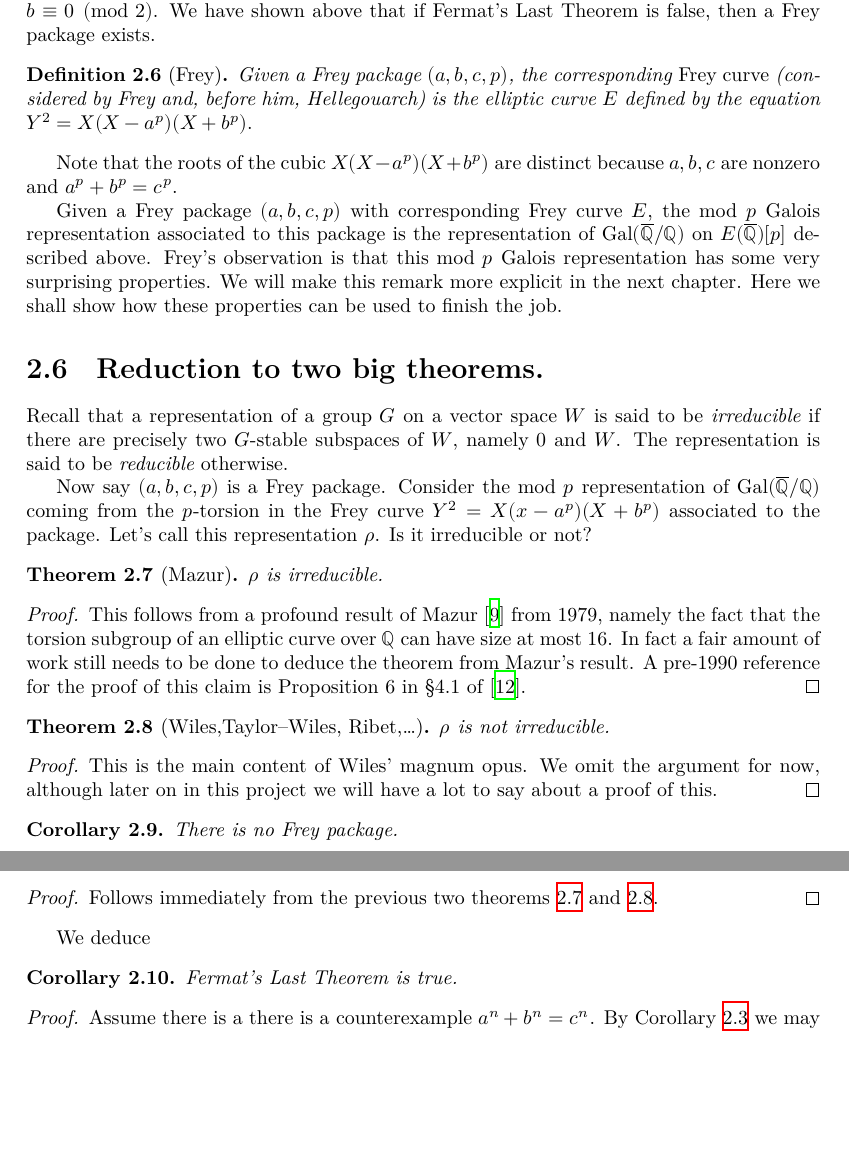
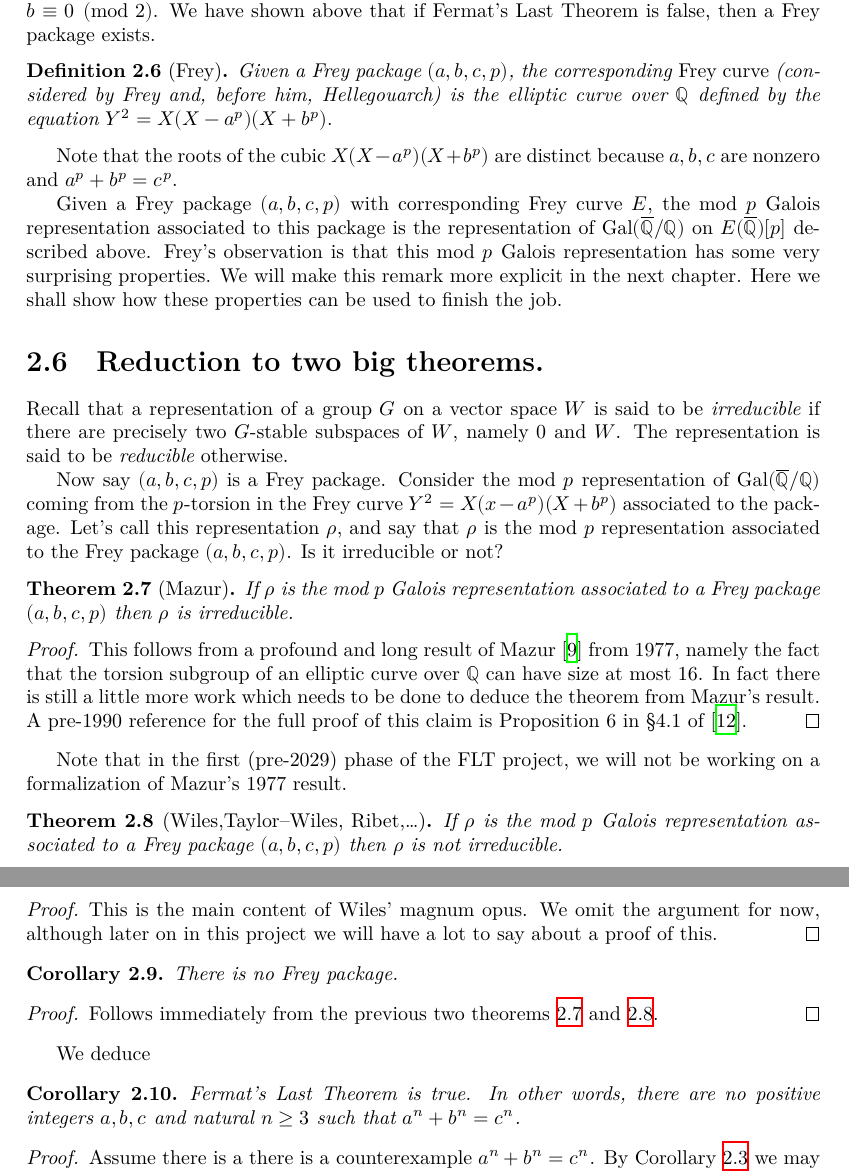
Before and after one commit to ImperialCollegeLondon/FLT, a LaTeX thesis (blueprint/src/print.tex, which reads blueprint/src/chapter/ch02reductions.tex): two parts of pages 9 and 10 of 83, joined at a grey line, cut so that both start at the same text, the shorter picture padded with empty space. Compiled offline with XeLaTeX.

Commit message:
chore: tidy up "initial blueprint graph"

```diff
--- a/blueprint/src/chapter/ch02reductions.tex
+++ b/blueprint/src/chapter/ch02reductions.tex
@@ -133,7 +133,7 @@ then a Frey package exists.
   \uses{FLT.FreyPackage}\discussion{21}
   \leanok
   Given a Frey package $(a,b,c,p)$, the corresponding \emph{Frey curve} (considered by Frey and,
-  before him, Hellegouarch) is the elliptic curve $E$ defined by the equation
+  before him, Hellegouarch) is the elliptic curve over $\Q$ defined by the equation
   $Y^2=X(X-a^p)(X+b^p).$
 \end{definition}
 
@@ -154,7 +154,8 @@ The representation is said to be \emph{reducible} otherwise.
 
 Now say $(a,b,c,p)$ is a Frey package.
 Consider the mod $p$ representation of $\GQ$ coming from the $p$-torsion in the Frey
-curve $Y^2=X(x-a^p)(X+b^p)$ associated to the package. Let's call this representation $\rho$.
+curve $Y^2=X(x-a^p)(X+b^p)$ associated to the package. Let's call this representation $\rho$,
+and say that $\rho$ is the mod $p$ representation associated to the Frey package $(a,b,c,p)$.
 Is it irreducible or not?
 
 \begin{theorem}[Mazur]
@@ -162,26 +163,32 @@ Is it irreducible or not?
   \lean{FLT.Mazur_Frey}
   \uses{FLT.FreyCurve}
   \leanok
+  If $\rho$ is the mod $p$ Galois representation associated to a Frey package $(a,b,c,p)$ then
   $\rho$ is irreducible.
 \end{theorem}
 \begin{proof}
   \uses{Frey_curve_irreducible}
   \notready
-  This follows from a profound result of Mazur \cite{mazur-torsion} from 1979, namely the fact
-  that the torsion subgroup of an elliptic curve over $\Q$ can have size at most~16.
-  In fact a fair amount of work still needs to be done to deduce the theorem from Mazur's result.
-  A pre-1990 reference for the proof of this claim is Proposition 6 in~\S4.1 of~\cite{serreconj}.
+  This follows from a profound and long result of Mazur \cite{mazur-torsion} from 1977,
+  namely the fact that the torsion subgroup of an elliptic curve over $\Q$ can have size at most~16.
+  In fact there is still a little more work which needs to be done to deduce the theorem from
+  Mazur's result. A pre-1990 reference for the full proof of this claim is Proposition~6
+  in~\S4.1 of~\cite{serreconj}.
 \end{proof}
+
+Note that in the first (pre-2029) phase of the FLT project, we will not be working on
+a formalization of Mazur's 1977 result.
 
 \begin{theorem}[Wiles,Taylor--Wiles, Ribet,\ldots]
   \label{FLT.Wiles_Frey}
   \lean{FLT.Wiles_Frey}
   \uses{FLT.FreyCurve}
   \leanok
-  $\rho$ is not irreducible.\end{theorem}
+  If $\rho$ is the mod $p$ Galois representation associated to a Frey package $(a,b,c,p)$ then
+  $\rho$ is not irreducible.
+\end{theorem}
 \begin{proof}
-  \uses{modularity_lifting_theorem,frey_curve_hardly_ramified,moret-bailly}
-  \notready
+%  \uses{modularity_lifting_theorem,frey_curve_hardly_ramified,moret-bailly}
   This is the main content of Wiles' magnum opus.
   We omit the argument for now, although later on in this project
   we will have a lot to say about a proof of this.
@@ -204,7 +211,8 @@ We deduce
   \label{FLT}
   \lean{FLT.Wiles_Taylor_Wiles}
   \leanok
-  Fermat's Last Theorem is true.
+  Fermat's Last Theorem is true. In other words, there are no positive integers $a,b,c$ and
+  natural $n\geq3$ such that $a^n+b^n=c^n$.
 \end{corollary}
 \begin{proof}
   \uses{FLT.of_p_ge_5, FLT.FreyPackage.false, FLT.FreyPackage.of_not_FermatLastTheorem_p_ge_5}
```
